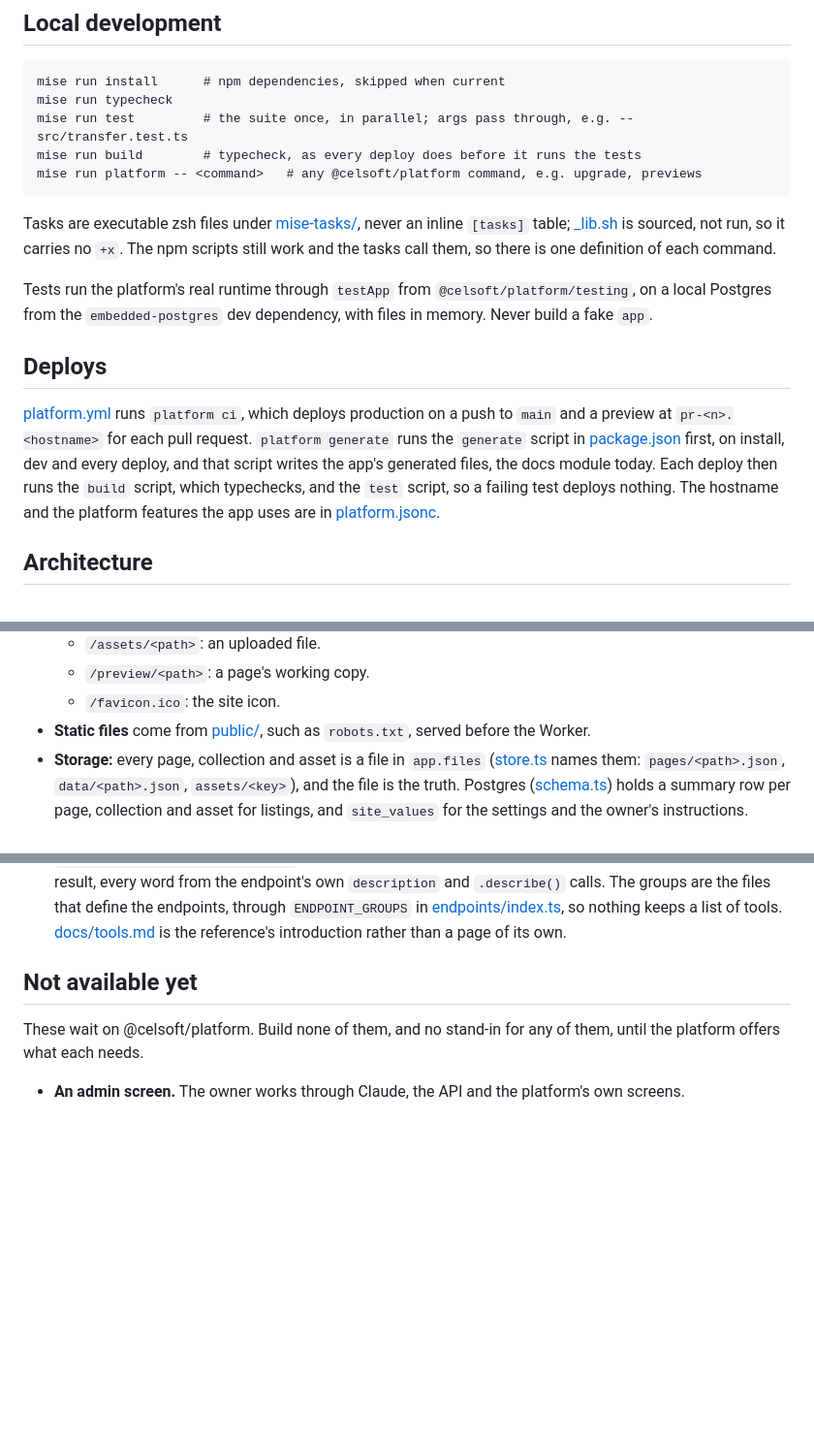
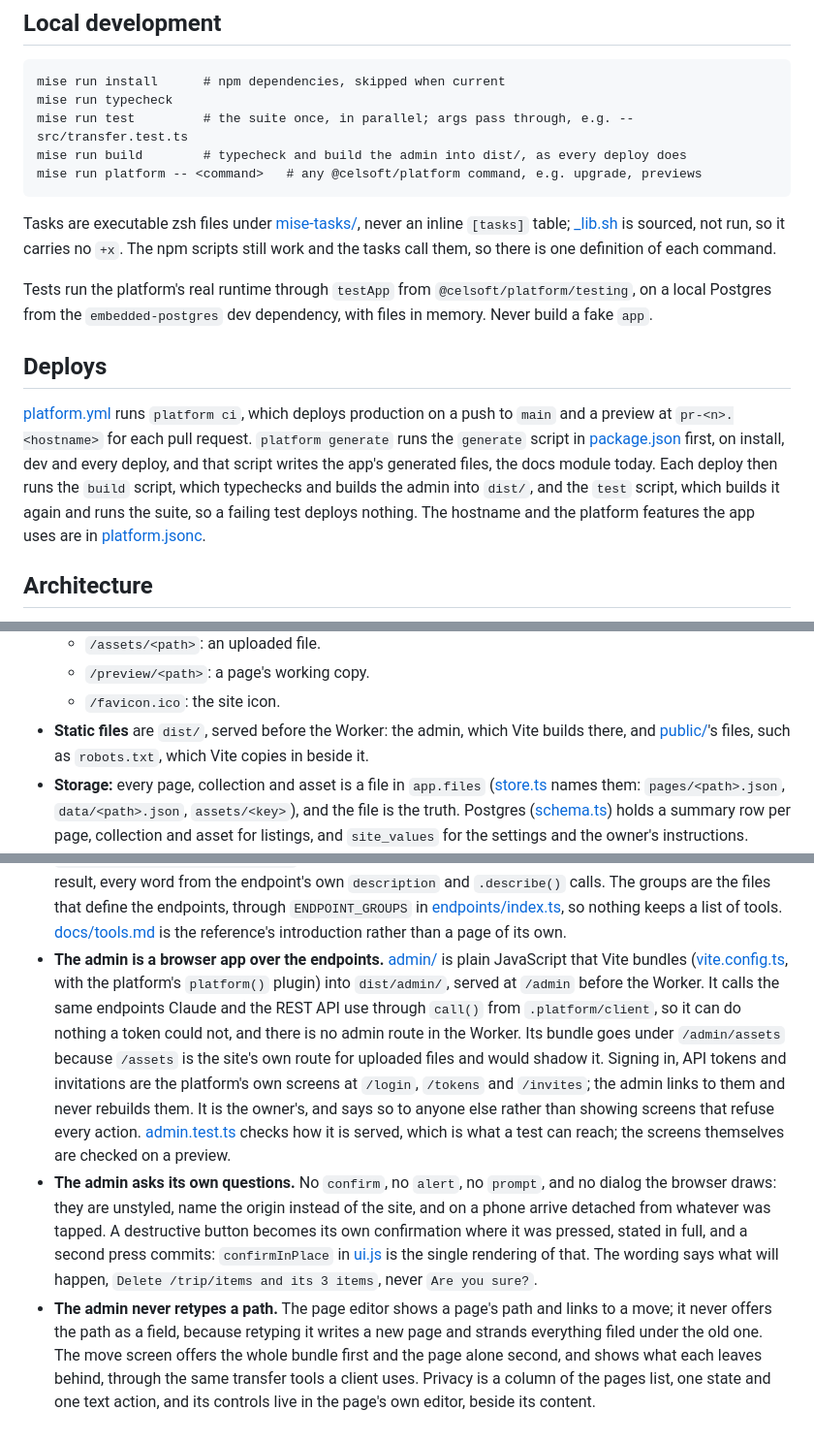
Before and after one commit to celsoft-com/pages, a Markdown page: AGENTS.md, 3 parts joined by grey strips. Shown at 97% size. Drawn GitHub-style; blank space fills up the shorter version.

Commit message:
docs(admin): describe the admin and drop it from what is not available
- AGENTS.md records how the admin is built and served, that it asks its own questions in place, and that it never retypes a path
- The README and with-claude point at /admin for checking and editing, and for the instructions

````diff
--- a/AGENTS.md
+++ b/AGENTS.md
@@ -21,7 +21,7 @@ this repo is the app on top: pages, collections, assets, templates and the tools
 mise run install      # npm dependencies, skipped when current
 mise run typecheck
 mise run test         # the suite once, in parallel; args pass through, e.g. -- src/transfer.test.ts
-mise run build        # typecheck, as every deploy does before it runs the tests
+mise run build        # typecheck and build the admin into dist/, as every deploy does
 mise run platform -- <command>   # any @celsoft/platform command, e.g. upgrade, previews
 ```
 
@@ -39,7 +39,8 @@ fake `app`.
 push to `main` and a preview at `pr-<n>.<hostname>` for each pull request. `platform generate` runs
 the `generate` script in [package.json](package.json) first, on install, dev and every deploy, and
 that script writes the app's generated files, the docs module today. Each deploy then runs the
-`build` script, which typechecks, and the `test` script, so a failing test deploys nothing. The hostname
+`build` script, which typechecks and builds the admin into `dist/`, and the `test` script, which builds it
+again and runs the suite, so a failing test deploys nothing. The hostname
 and the platform features the app uses are in [platform.jsonc](platform.jsonc).
 
 ## Architecture
@@ -57,7 +58,8 @@ schema, `invalidates: "all"` and the `site` access point.
   - `/assets/<path>`: an uploaded file.
   - `/preview/<path>`: a page's working copy.
   - `/favicon.ico`: the site icon.
-- **Static files** come from [public/](public), such as `robots.txt`, served before the Worker.
+- **Static files** are `dist/`, served before the Worker: the admin, which Vite builds there, and
+  [public/](public)'s files, such as `robots.txt`, which Vite copies in beside it.
 - **Storage:** every page, collection and asset is a file in `app.files`
   ([store.ts](src/store.ts) names them: `pages/<path>.json`, `data/<path>.json`,
   `assets/<key>`), and the file is the truth. Postgres ([schema.ts](src/schema.ts)) holds a summary
@@ -331,10 +333,22 @@ schema, `invalidates: "all"` and the `site` access point.
   groups are the files that define the endpoints, through `ENDPOINT_GROUPS` in
   [endpoints/index.ts](src/endpoints/index.ts), so nothing keeps a list of tools. [docs/tools.md](docs/tools.md)
   is the reference's introduction rather than a page of its own.
-
-## Not available yet
-
-These wait on @celsoft/platform. Build none of them, and no stand-in for any of them, until the
-platform offers what each needs.
-
-- **An admin screen.** The owner works through Claude, the API and the platform's own screens.
+- **The admin is a browser app over the endpoints.** [admin/](admin) is plain JavaScript that Vite bundles
+  ([vite.config.ts](vite.config.ts), with the platform's `platform()` plugin) into `dist/admin/`, served at
+  `/admin` before the Worker. It calls the same endpoints Claude and the REST API use through `call()` from
+  `.platform/client`, so it can do nothing a token could not, and there is no admin route in the Worker. Its
+  bundle goes under `/admin/assets` because `/assets` is the site's own route for uploaded files and would
+  shadow it. Signing in, API tokens and invitations are the platform's own screens at `/login`, `/tokens` and
+  `/invites`; the admin links to them and never rebuilds them. It is the owner's, and says so to anyone else
+  rather than showing screens that refuse every action. [admin.test.ts](src/admin.test.ts) checks how it is
+  served, which is what a test can reach; the screens themselves are checked on a preview.
+- **The admin asks its own questions.** No `confirm`, no `alert`, no `prompt`, and no dialog the browser draws:
+  they are unstyled, name the origin instead of the site, and on a phone arrive detached from whatever was
+  tapped. A destructive button becomes its own confirmation where it was pressed, stated in full, and a second
+  press commits: `confirmInPlace` in [ui.js](admin/ui.js) is the single rendering of that. The wording says
+  what will happen, `Delete /trip/items and its 3 items`, never `Are you sure?`.
+- **The admin never retypes a path.** The page editor shows a page's path and links to a move; it never offers
+  the path as a field, because retyping it writes a new page and strands everything filed under the old one.
+  The move screen offers the whole bundle first and the page alone second, and shows what each leaves behind,
+  through the same transfer tools a client uses. Privacy is a column of the pages list, one state and one text
+  action, and its controls live in the page's own editor, beside its content.
````
Also changed, not shown: README.md (+6 -4 lines), docs/with-claude.md (+4 -2 lines).
